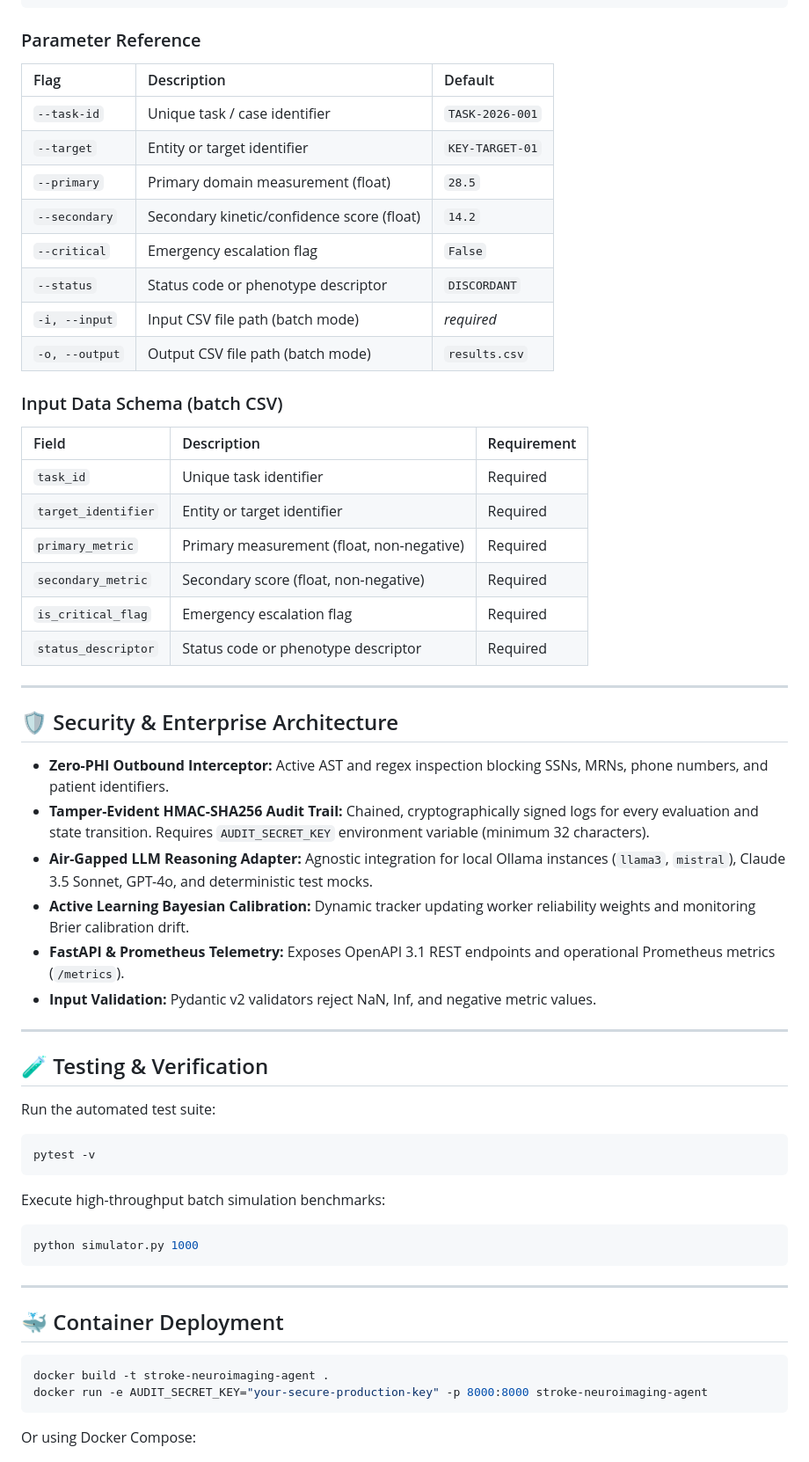
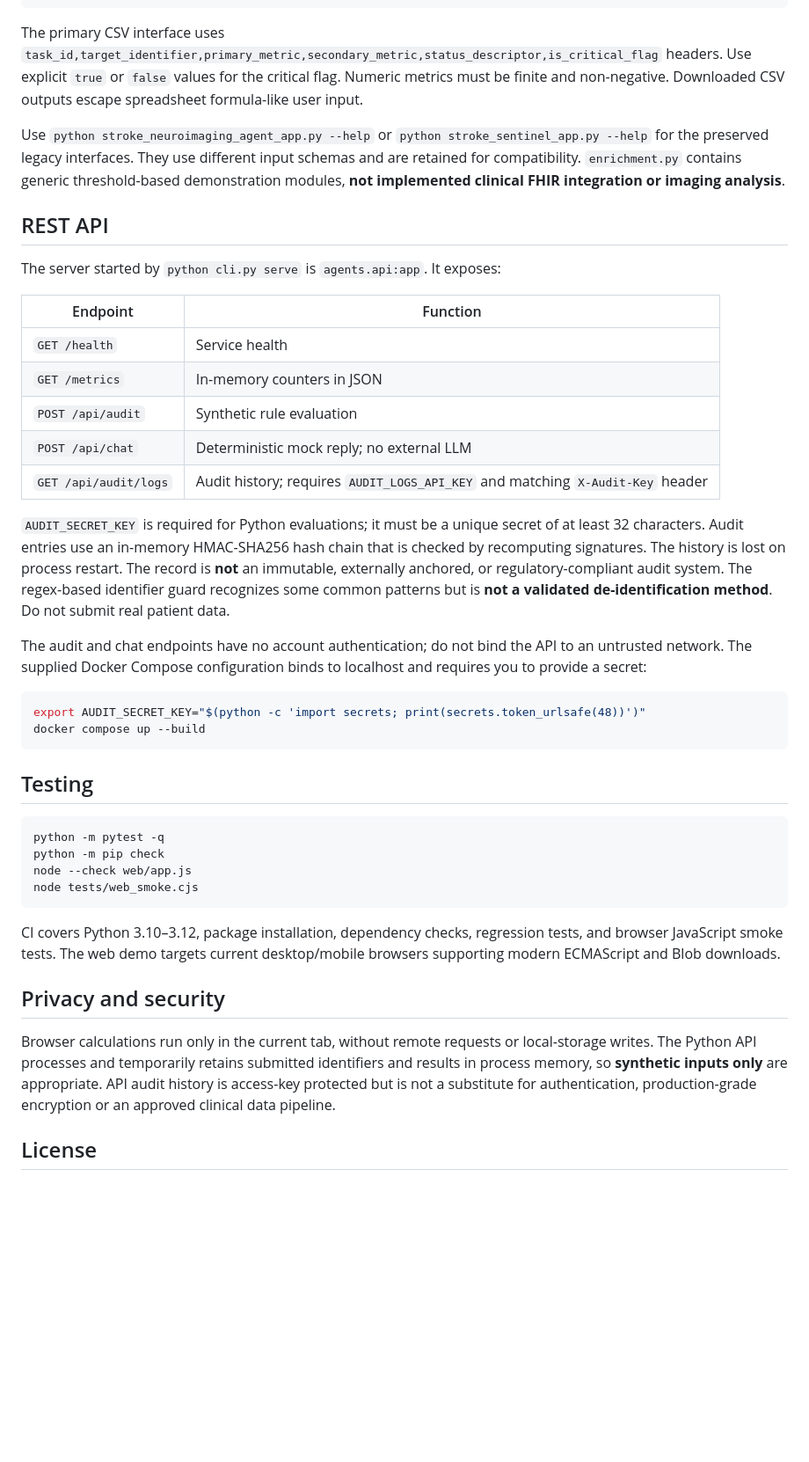
Before and after one commit to abusuraihsakhri/stroke-neuroimaging-agent, a Markdown page: README.md, the part around one of its changes. Shown at 88% size. GitHub-like rendering; blank space fills up the shorter version.

Commit message:
Document actual synthetic functionality, installation and privacy limitations

````diff
--- a/README.md
+++ b/README.md
@@ -76,64 +29,45 @@ python cli.py verify-audit
 python cli.py serve --host 127.0.0.1 --port 8000
 ```
 
-### Parameter Reference
-| Flag | Description | Default |
-|:-----|:------------|:--------|
-| `--task-id` | Unique task / case identifier | `TASK-2026-001` |
-| `--target` | Entity or target identifier | `KEY-TARGET-01` |
-| `--primary` | Primary domain measurement (float) | `28.5` |
-| `--secondary` | Secondary kinetic/confidence score (float) | `14.2` |
-| `--critical` | Emergency escalation flag | `False` |
-| `--status` | Status code or phenotype descriptor | `DISCORDANT` |
-| `-i, --input` | Input CSV file path (batch mode) | *required* |
-| `-o, --output` | Output CSV file path (batch mode) | `results.csv` |
+The primary CSV interface uses `task_id,target_identifier,primary_metric,secondary_metric,status_descriptor,is_critical_flag` headers. Use explicit `true` or `false` values for the critical flag. Numeric metrics must be finite and non-negative. Downloaded CSV outputs escape spreadsheet formula-like user input.
 
-### Input Data Schema (batch CSV)
+Use `python stroke_neuroimaging_agent_app.py --help` or `python stroke_sentinel_app.py --help` for the preserved legacy interfaces. They use different input schemas and are retained for compatibility. `enrichment.py` contains generic threshold-based demonstration modules, **not implemented clinical FHIR integration or imaging analysis**.
 
-| Field | Description | Requirement |
-|:------|:------------|:------------|
-| `task_id` | Unique task identifier | Required |
-| `target_identifier` | Entity or target identifier | Required |
-| `primary_metric` | Primary measurement (float, non-negative) | Required |
-| `secondary_metric` | Secondary score (float, non-negative) | Required |
-| `is_critical_flag` | Emergency escalation flag | Required |
-| `status_descriptor` | Status code or phenotype descriptor | Required |
+## REST API
 
----
+The server started by `python cli.py serve` is `agents.api:app`. It exposes:
 
-## 🛡️ Security & Enterprise Architecture
+| Endpoint | Function |
+| --- | --- |
+| `GET /health` | Service health |
+| `GET /metrics` | In-memory counters in JSON |
+| `POST /api/audit` | Synthetic rule evaluation |
+| `POST /api/chat` | Deterministic mock reply; no external LLM |
+| `GET /api/audit/logs` | Audit history; requires `AUDIT_LOGS_API_KEY` and matching `X-Audit-Key` header |
 
-* **Zero-PHI Outbound Interceptor:** Active AST and regex inspection blocking SSNs, MRNs, phone numbers, and patient identifiers.
-* **Tamper-Evident HMAC-SHA256 Audit Trail:** Chained, cryptographically signed logs for every evaluation and state transition. Requires `AUDIT_SECRET_KEY` environment variable (minimum 32 characters).
-* **Air-Gapped LLM Reasoning Adapter:** Agnostic integration for local Ollama instances (`llama3`, `mistral`), Claude 3.5 Sonnet, GPT-4o, and deterministic test mocks.
-* **Active Learning Bayesian Calibration:** Dynamic tracker updating worker reliability weights and monitoring Brier calibration drift.
-* **FastAPI & Prometheus Telemetry:** Exposes OpenAPI 3.1 REST endpoints and operational Prometheus metrics (`/metrics`).
-* **Input Validation:** Pydantic v2 validators reject NaN, Inf, and negative metric values.
+`AUDIT_SECRET_KEY` is required for Python evaluations; it must be a unique secret of at least 32 characters. Audit entries use an in-memory HMAC-SHA256 hash chain that is checked by recomputing signatures. The history is lost on process restart. The record is **not** an immutable, externally anchored, or regulatory-compliant audit system. The regex-based identifier guard recognizes some common patterns but is **not a validated de-identification method**. Do not submit real patient data.
 
----
-
-## 🧪 Testing & Verification
-
-Run the automated test suite:
+The audit and chat endpoints have no account authentication; do not bind the API to an untrusted network. The supplied Docker Compose configuration binds to localhost and requires you to provide a secret:
 
 ```bash
-pytest -v
+export AUDIT_SECRET_KEY="$(python -c 'import secrets; print(secrets.token_urlsafe(48))')"
+docker compose up --build
 ```
 
-Execute high-throughput batch simulation benchmarks:
+## Testing
 
 ```bash
-python simulator.py 1000
+python -m pytest -q
+python -m pip check
+node --check web/app.js
+node tests/web_smoke.cjs
 ```
 
----
+CI covers Python 3.10–3.12, package installation, dependency checks, regression tests, and browser JavaScript smoke tests. The web demo targets current desktop/mobile browsers supporting modern ECMAScript and Blob downloads.
 
-## 🐳 Container Deployment
+## Privacy and security
 
-```bash
-docker build -t stroke-neuroimaging-agent .
-docker run -e AUDIT_SECRET_KEY="your-secure-production-key" -p 8000:8000 stroke-neuroimaging-agent
-```
+Browser calculations run only in the current tab, without remote requests or local-storage writes. The Python API processes and temporarily retains submitted identifiers and results in process memory, so **synthetic inputs only** are appropriate. API audit history is access-key protected but is not a substitute for authentication, production-grade encryption or an approved clinical data pipeline.
 
-Or using Docker Compose:
+## License
 
````
Also changed, not shown: other parts of README.md (+16 -100 lines).
